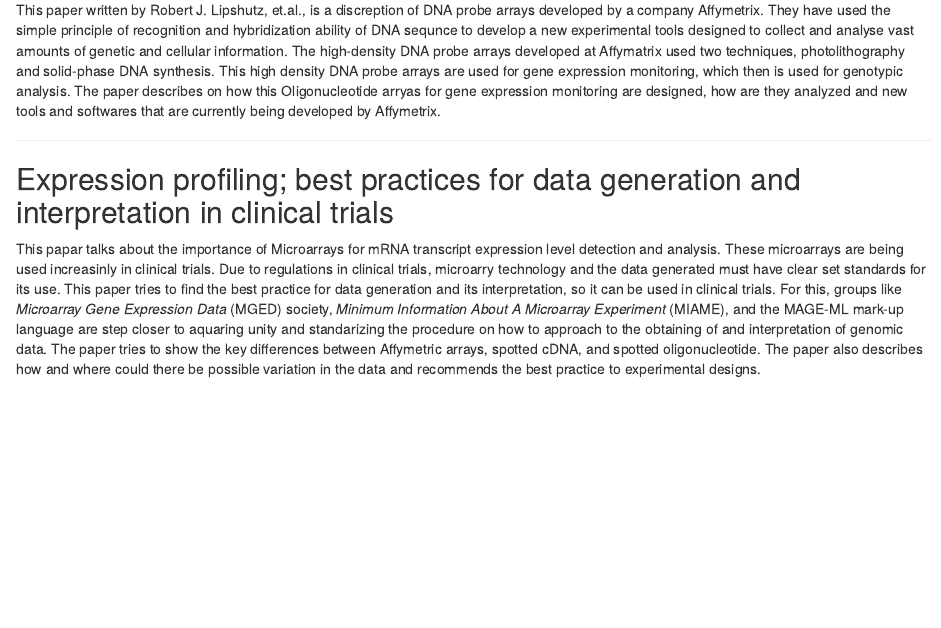
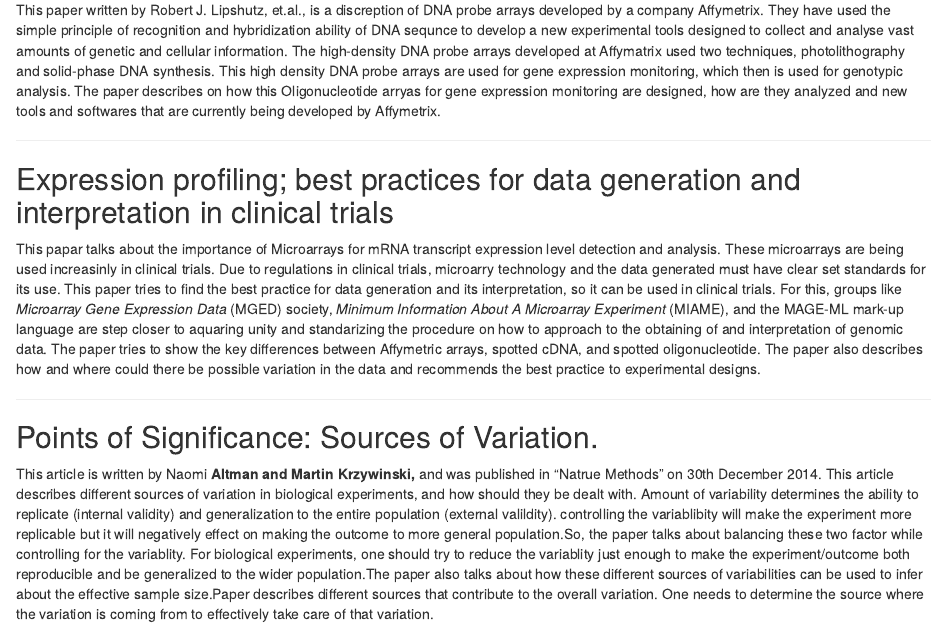
Before and after one commit to mishranm/Paper_Notes, an R Markdown document (Paper_notes.Rmd): the page in a window 1100 px wide, from 550 px down. Rendered offline with R 4.5, knitr and Pandoc, with nearby package versions.

Commit message:
third update

```diff
--- a/Paper_notes.Rmd
+++ b/Paper_notes.Rmd
@@ -21,3 +21,9 @@
 ## Expression profiling; best practices for data generation and interpretation in clinical trials
 
   This papar talks about the importance of Microarrays for mRNA transcript expression level detection and analysis. These microarrays are being used increasinly in clinical trials. Due to regulations in clinical trials, microarry technology and the data generated must have clear set standards for its use. This paper tries to find the best practice for data generation and its interpretation, so it can be used in clinical trials. For this, groups like *Microarray Gene Expression Data* (MGED) society, *Minimum Information About A Microarray Experiment* (MIAME), and the MAGE-ML mark-up language are step closer to aquaring unity and standarizing the procedure on how to approach to the obtaining of and interpretation of genomic data. The paper tries to show the key differences between Affymetric arrays, spotted cDNA, and spotted oligonucleotide. The paper also describes how and where could there be possible variation in the data and recommends the best practice to experimental designs.
+
+---
+
+## Points of Significance: Sources of Variation.
+
+This article is written by Naomi **Altman and Martin Krzywinski,** and was published in "Natrue Methods" on 30th December 2014. This article describes different sources of variation in biological experiments, and how should they be dealt with. Amount of variability determines the ability to replicate (internal validity) and generalization to the entire population (external valildity). controlling the variablibity will make the experiment more replicable but it will negatively effect on making the outcome to more general population.So, the paper talks about balancing these two factor while controlling for the variablity. For biological experiments, one should try to reduce the variablity just enough to make the experiment/outcome both reproducible and be generalized to the wider population.The paper also talks about how these different sources of variabilities can be used to infer about the effective sample size.Paper describes different sources that contribute to the overall variation. One needs to determine the source where the variation is coming from to effectively take care of that variation.
```
Also changed, not shown: 1 other file.
